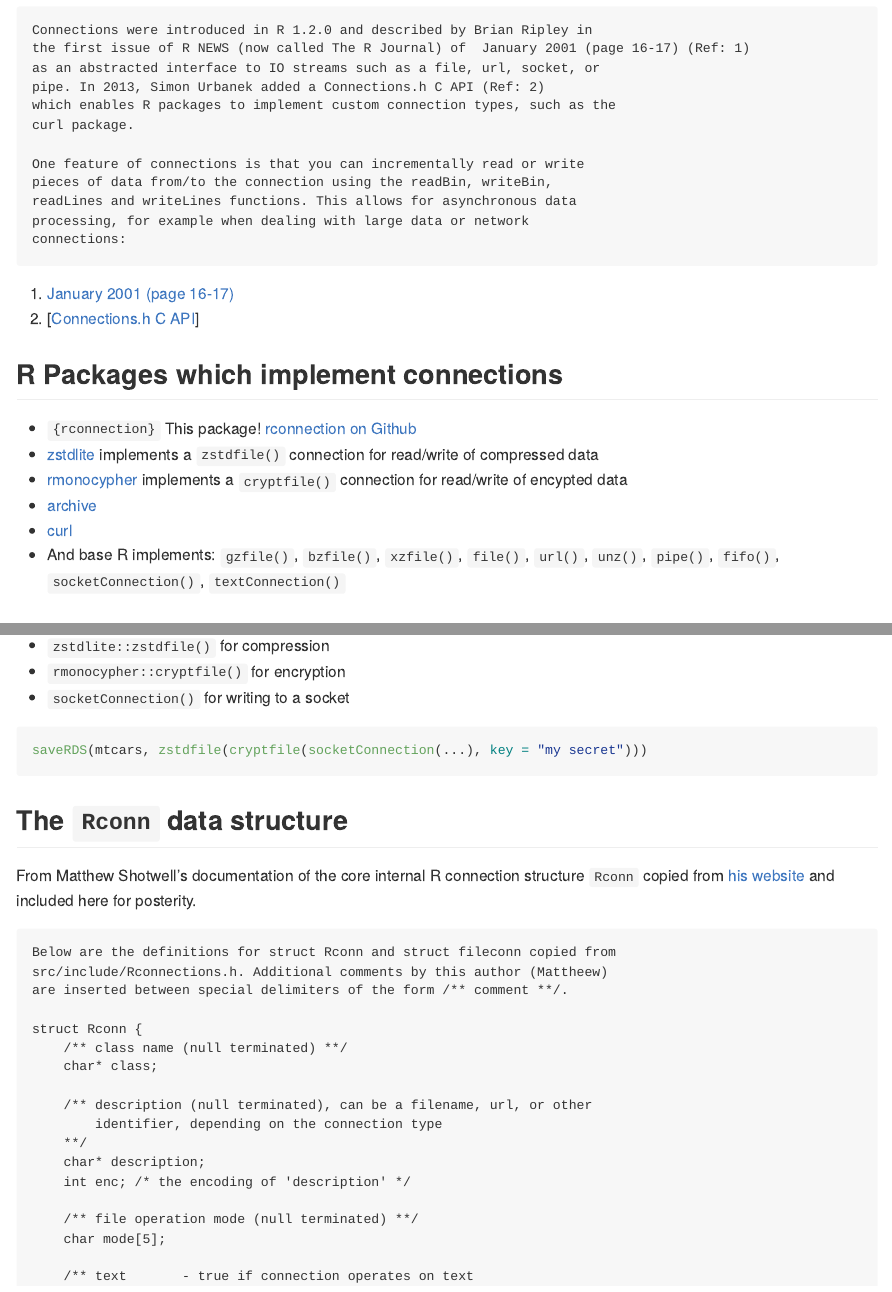
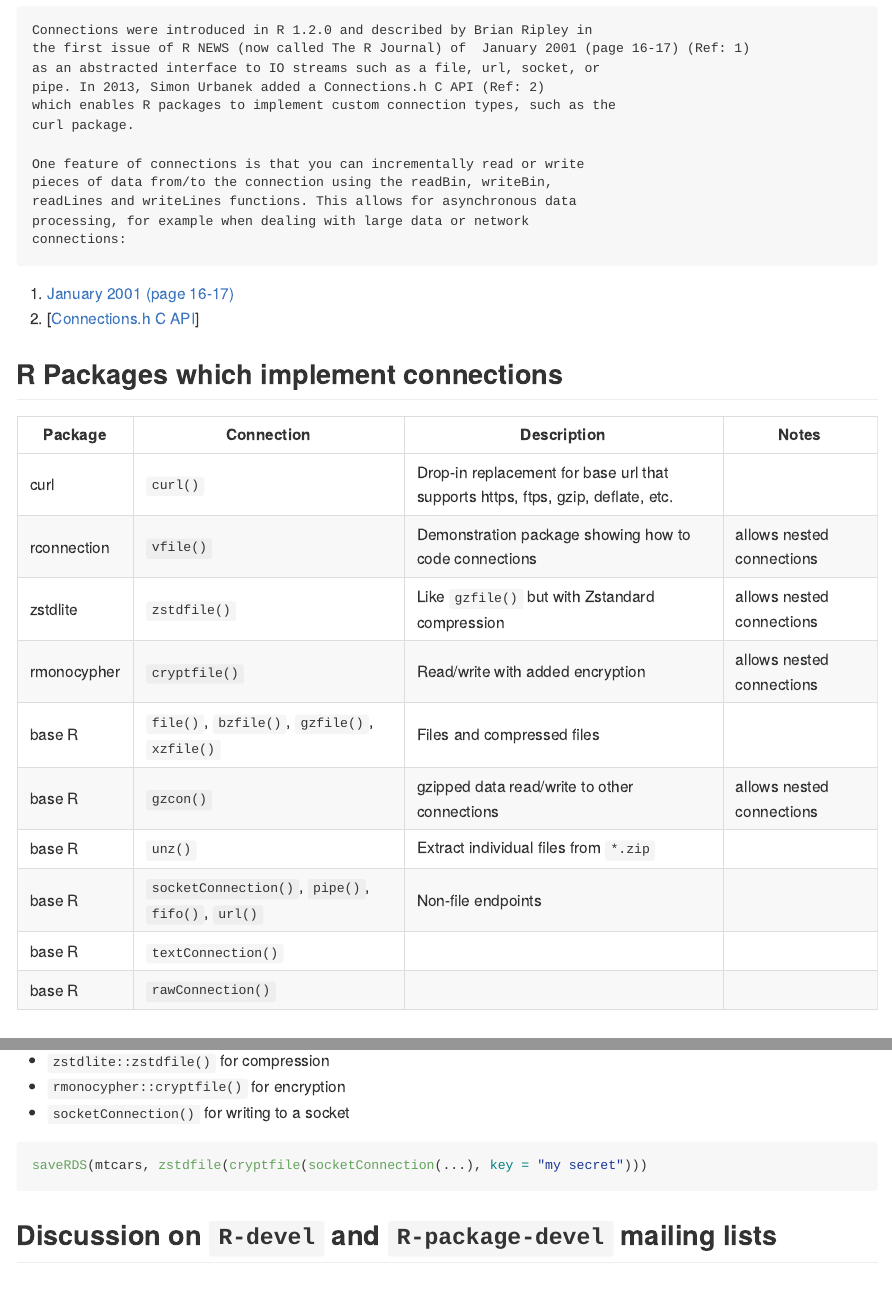
Before and after one commit to coolbutuseless/rconnection, an R Markdown document (README.Rmd): the page in a window 1100 px wide, from 2990 px down, and a second part further down, joined at a grey line. The pictures show the output file README.md that the author committed with the source, drawn offline in the style of GitHub; badge pictures from the web are left out.

Commit message:
update README: table of known connections [no ci]

```diff
--- a/README.Rmd
+++ b/README.Rmd
@@ -109,15 +109,21 @@ From [Jeroen Ooms on StackOverflow](https://stackoverflow.com/questions/30445875
 
 ## R Packages which implement connections
 
-* `{rconnection}` This package! [rconnection on Github](https://github.com/coolbutuseless/rconnection)
-* [zstdlite](https://github.com/coolbutuseless/zstdlite) implements a `zstdfile()` connection for read/write
-  of compressed data
-* [rmonocypher](https://github.com/coolbutuseless/rmonocypher) implements a `cryptfile()`
-  connection for read/write of encypted data
-* [archive](https://cran.r-project.org/package=archive)
-* [curl](https://cran.r-project.org/package=curl)
-* And base R implements: `gzfile()`, `bzfile()`, `xzfile()`, `file()`, `url()`,
-    `unz()`, `pipe()`, `fifo()`, `socketConnection()`, `textConnection()`
+| Package     | Connection                                        | Description                                                                         | Notes                     |
+|-------------|---------------------------------------------------|-------------------------------------------------------------------------------------|---------------------------|
+| curl        | `curl()`                                          | Drop-in replacement for base   url   that supports https, ftps, gzip, deflate, etc. |                           |
+| rconnection | `vfile()`                                         | Demonstration package showing how to code connections                               | allows nested connections |
+| zstdlite    | `zstdfile()`                                      | Like `gzfile()` but with Zstandard compression                                      | allows nested connections |
+| rmonocypher | `cryptfile()`                                     | Read/write with added encryption                                                    | allows nested connections |
+| base R      | `file()`, `bzfile()`, `gzfile()`, `xzfile()`      | Files and compressed files                                                          |                           |
+| base R      | `gzcon()`                                         | gzipped data read/write to other connections                                        | allows nested connections |
+| base R      | `unz()`                                           | Extract individual files from `*.zip`                                               |                           |
+| base R      | `socketConnection()`, `pipe()`, `fifo()`, `url()` | Non-file endpoints                                                                  |                           |
+| base R      | `textConnection()`                                |                                                                                     |                           |
+| base R      | `rawConnection()`                                 |                                                                                     |                           |
+
+
+
 
 ## Base R functions supporting connections
 
```
Also changed, not shown: README.md, README.Rmd (1 more changed lines).
